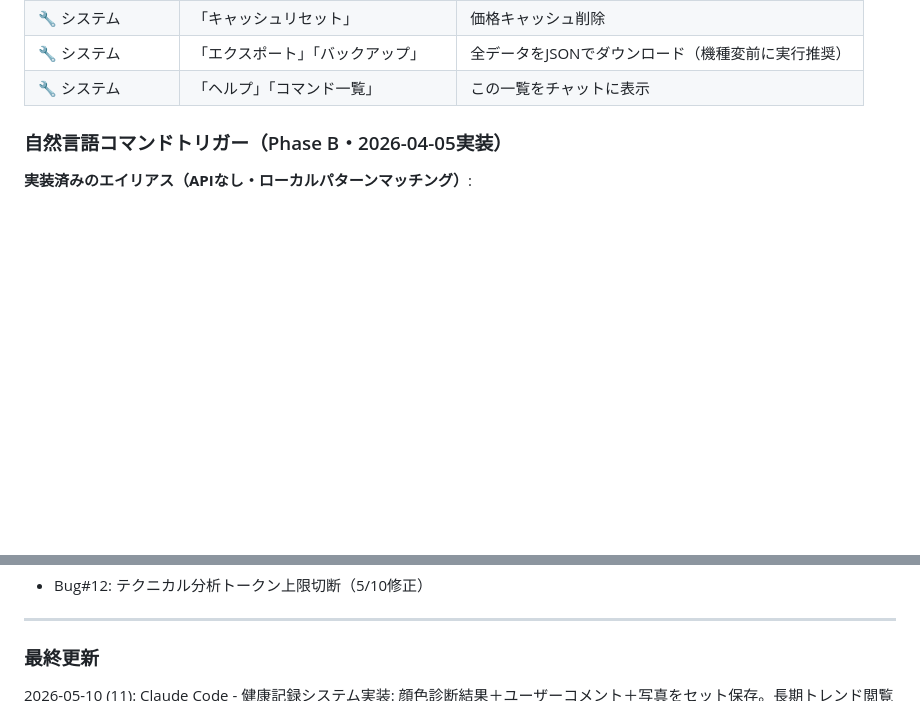
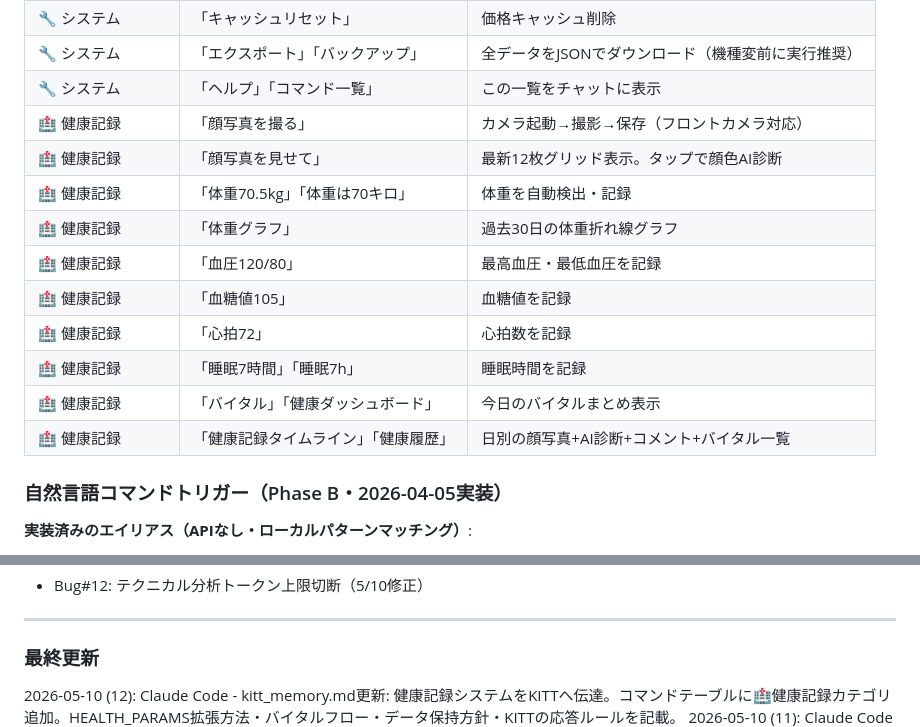
Before and after one commit to engawasanshin/kitt-assistant, a Markdown page: kitt_memory.md, 2 parts joined by grey strips. GitHub-like rendering; blank space fills up the shorter version.

```diff
--- a/kitt_memory.md
+++ b/kitt_memory.md
@@ -83,6 +83,16 @@
 | 🔧 システム | 「キャッシュリセット」 | 価格キャッシュ削除 |
 | 🔧 システム | 「エクスポート」「バックアップ」 | 全データをJSONでダウンロード（機種変前に実行推奨） |
 | 🔧 システム | 「ヘルプ」「コマンド一覧」 | この一覧をチャットに表示 |
+| 🏥 健康記録 | 「顔写真を撮る」 | カメラ起動→撮影→保存（フロントカメラ対応） |
+| 🏥 健康記録 | 「顔写真を見せて」 | 最新12枚グリッド表示。タップで顔色AI診断 |
+| 🏥 健康記録 | 「体重70.5kg」「体重は70キロ」 | 体重を自動検出・記録 |
+| 🏥 健康記録 | 「体重グラフ」 | 過去30日の体重折れ線グラフ |
+| 🏥 健康記録 | 「血圧120/80」 | 最高血圧・最低血圧を記録 |
+| 🏥 健康記録 | 「血糖値105」 | 血糖値を記録 |
+| 🏥 健康記録 | 「心拍72」 | 心拍数を記録 |
+| 🏥 健康記録 | 「睡眠7時間」「睡眠7h」 | 睡眠時間を記録 |
+| 🏥 健康記録 | 「バイタル」「健康ダッシュボード」 | 今日のバイタルまとめ表示 |
+| 🏥 健康記録 | 「健康記録タイムライン」「健康履歴」 | 日別の顔写真+AI診断+コメント+バイタル一覧 |
 
 ### 自然言語コマンドトリガー（Phase B・2026-04-05実装）
 
@@ -727,6 +776,7 @@ GPS記録後にメモを追加できるようになった。
 ---
 
 ### 最終更新
+2026-05-10 (12): Claude Code - kitt_memory.md更新: 健康記録システムをKITTへ伝達。コマンドテーブルに🏥健康記録カテゴリ追加。HEALTH_PARAMS拡張方法・バイタルフロー・データ保持方針・KITTの応答ルールを記載。
 2026-05-10 (11): Claude Code - 健康記録システム実装: 顔色診断結果＋ユーザーコメント＋写真をセット保存。長期トレンド閲覧機能追加。
 2026-05-10 (10): Claude Code - 顔色診断コメント切れ修正: maxOutputTokens 300→1024 + thinkingBudget:0（gemini-2.5-flashのthinkingを無効化）。顔色診断が完全動作確認。
 2026-05-10 (9): Claude Code - 顔色診断モデルエラー修正: gemini-2.0-flash→GEMINI_MODEL(gemini-2.5-flash)。エラー「This model is no longer available to new users」。commit 8702efd。Bug#11修正動作確認済み（11:39「inpexのチャート見せて」→チャートのみ表示・架空分析なし。塩川さん「素晴らしい治ってます」確認）。
```
Also changed, not shown: other parts of kitt_memory.md (+39 -0 lines).
